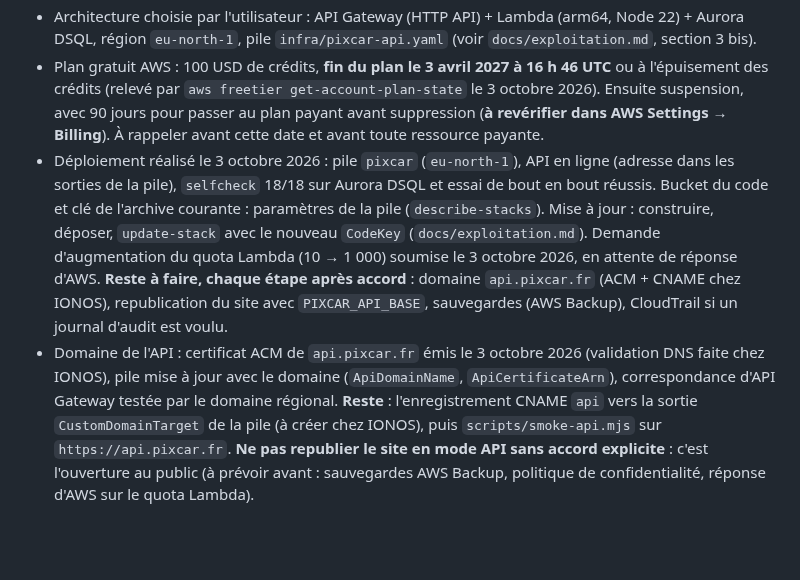
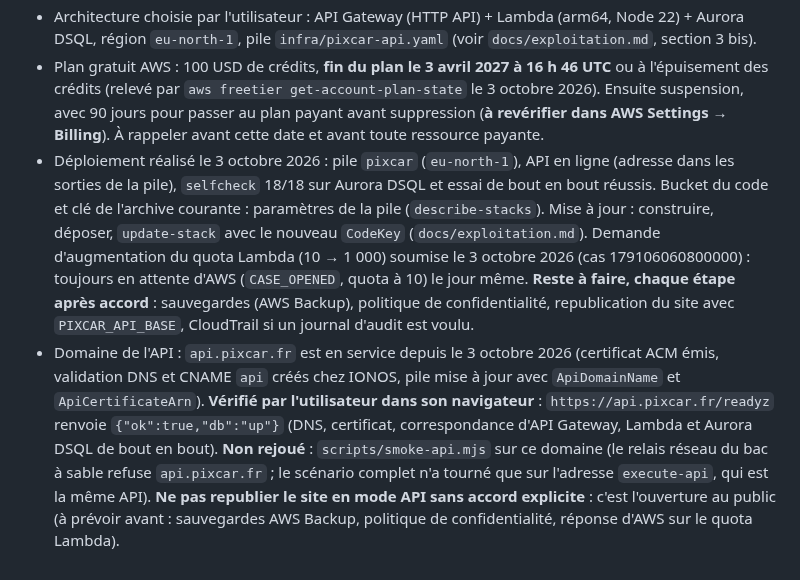
Before and after one commit to Floriancrt/Pixcar, a Markdown page: CLAUDE.md, the part around the change. Drawn GitHub-style; blank space fills up the shorter version.

```diff
--- a/CLAUDE.md
+++ b/CLAUDE.md
@@ -87,5 +87,5 @@ Enregistrées hors des balises ci-dessus pour survivre à une mise à jour des r
 - Créer une ressource AWS (même gratuite : bucket, paramètre, pile, certificat) seulement après un accord explicite de l'utilisateur pour cette étape ; lecture seule (tarifs, documentation, listes) sans demander. Ne jamais afficher la valeur d'un secret (`PLATE_PEPPER`, `IP_PEPPER`) : la générer et l'enregistrer sans l'imprimer.
 - Architecture choisie par l'utilisateur : API Gateway (HTTP API) + Lambda (arm64, Node 22) + Aurora DSQL, région `eu-north-1`, pile `infra/pixcar-api.yaml` (voir `docs/exploitation.md`, section 3 bis).
 - Plan gratuit AWS : 100 USD de crédits, **fin du plan le 3 avril 2027 à 16 h 46 UTC** ou à l'épuisement des crédits (relevé par `aws freetier get-account-plan-state` le 3 octobre 2026). Ensuite suspension, avec 90 jours pour passer au plan payant avant suppression (**à revérifier dans AWS Settings → Billing**). À rappeler avant cette date et avant toute ressource payante.
-- Déploiement réalisé le 3 octobre 2026 : pile `pixcar` (`eu-north-1`), API en ligne (adresse dans les sorties de la pile), `selfcheck` 18/18 sur Aurora DSQL et essai de bout en bout réussis. Bucket du code et clé de l'archive courante : paramètres de la pile (`describe-stacks`). Mise à jour : construire, déposer, `update-stack` avec le nouveau `CodeKey` (`docs/exploitation.md`). Demande d'augmentation du quota Lambda (10 → 1 000) soumise le 3 octobre 2026, en attente de réponse d'AWS. **Reste à faire, chaque étape après accord** : domaine `api.pixcar.fr` (ACM + CNAME chez IONOS), republication du site avec `PIXCAR_API_BASE`, sauvegardes (AWS Backup), CloudTrail si un journal d'audit est voulu.
-- Domaine de l'API : certificat ACM de `api.pixcar.fr` émis le 3 octobre 2026 (validation DNS faite chez IONOS), pile mise à jour avec le domaine (`ApiDomainName`, `ApiCertificateArn`), correspondance d'API Gateway testée par le domaine régional. **Reste** : l'enregistrement CNAME `api` vers la sortie `CustomDomainTarget` de la pile (à créer chez IONOS), puis `scripts/smoke-api.mjs` sur `https://api.pixcar.fr`. **Ne pas republier le site en mode API sans accord explicite** : c'est l'ouverture au public (à prévoir avant : sauvegardes AWS Backup, politique de confidentialité, réponse d'AWS sur le quota Lambda).
+- Déploiement réalisé le 3 octobre 2026 : pile `pixcar` (`eu-north-1`), API en ligne (adresse dans les sorties de la pile), `selfcheck` 18/18 sur Aurora DSQL et essai de bout en bout réussis. Bucket du code et clé de l'archive courante : paramètres de la pile (`describe-stacks`). Mise à jour : construire, déposer, `update-stack` avec le nouveau `CodeKey` (`docs/exploitation.md`). Demande d'augmentation du quota Lambda (10 → 1 000) soumise le 3 octobre 2026 (cas 179106060800000) : toujours en attente d'AWS (`CASE_OPENED`, quota à 10) le jour même. **Reste à faire, chaque étape après accord** : sauvegardes (AWS Backup), politique de confidentialité, republication du site avec `PIXCAR_API_BASE`, CloudTrail si un journal d'audit est voulu.
+- Domaine de l'API : `api.pixcar.fr` est en service depuis le 3 octobre 2026 (certificat ACM émis, validation DNS et CNAME `api` créés chez IONOS, pile mise à jour avec `ApiDomainName` et `ApiCertificateArn`). **Vérifié par l'utilisateur dans son navigateur** : `https://api.pixcar.fr/readyz` renvoie `{"ok":true,"db":"up"}` (DNS, certificat, correspondance d'API Gateway, Lambda et Aurora DSQL de bout en bout). **Non rejoué** : `scripts/smoke-api.mjs` sur ce domaine (le relais réseau du bac à sable refuse `api.pixcar.fr` ; le scénario complet n'a tourné que sur l'adresse `execute-api`, qui est la même API). **Ne pas republier le site en mode API sans accord explicite** : c'est l'ouverture au public (à prévoir avant : sauvegardes AWS Backup, politique de confidentialité, réponse d'AWS sur le quota Lambda).
```
Also changed, not shown: docs/exploitation.md (+7 -4 lines), docs/tests.md (+1 -1 lines).
